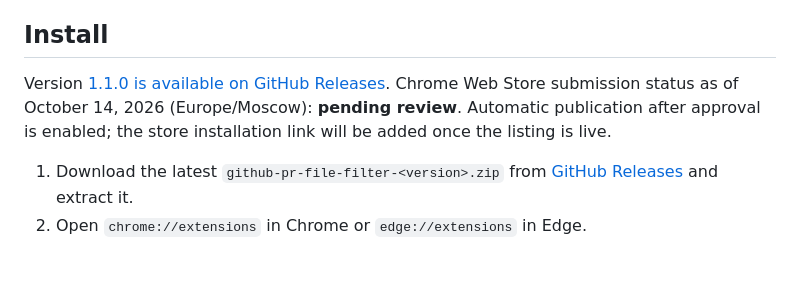
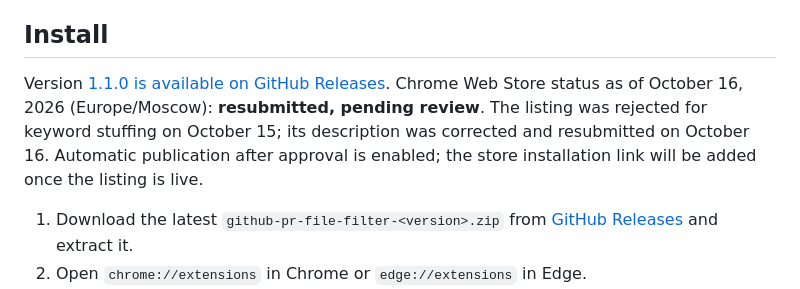
Before and after one commit to vezmenov/github-pr-file-filter, a Markdown page: README.md, the part around the change. Rendered like a GitHub page; blank space fills up the shorter version.

```diff
--- a/README.md
+++ b/README.md
@@ -10,7 +10,7 @@ The **Hide tests** switch is added to GitHub's file filter menu beside **Filter
 
 ## Install
 
-Version [1.1.0 is available on GitHub Releases](https://github.com/vezmenov/github-pr-file-filter/releases/tag/v1.1.0). Chrome Web Store submission status as of October 14, 2026 (Europe/Moscow): **pending review**. Automatic publication after approval is enabled; the store installation link will be added once the listing is live.
+Version [1.1.0 is available on GitHub Releases](https://github.com/vezmenov/github-pr-file-filter/releases/tag/v1.1.0). Chrome Web Store status as of October 16, 2026 (Europe/Moscow): **resubmitted, pending review**. The listing was rejected for keyword stuffing on October 15; its description was corrected and resubmitted on October 16. Automatic publication after approval is enabled; the store installation link will be added once the listing is live.
 
 1. Download the latest `github-pr-file-filter-<version>.zip` from [GitHub Releases](https://github.com/vezmenov/github-pr-file-filter/releases) and extract it.
 2. Open `chrome://extensions` in Chrome or `edge://extensions` in Edge.
```
Also changed, not shown: docs/CHROME_WEB_STORE.md (+10 -18 lines), docs/README.ru.md (+1 -1 lines).
